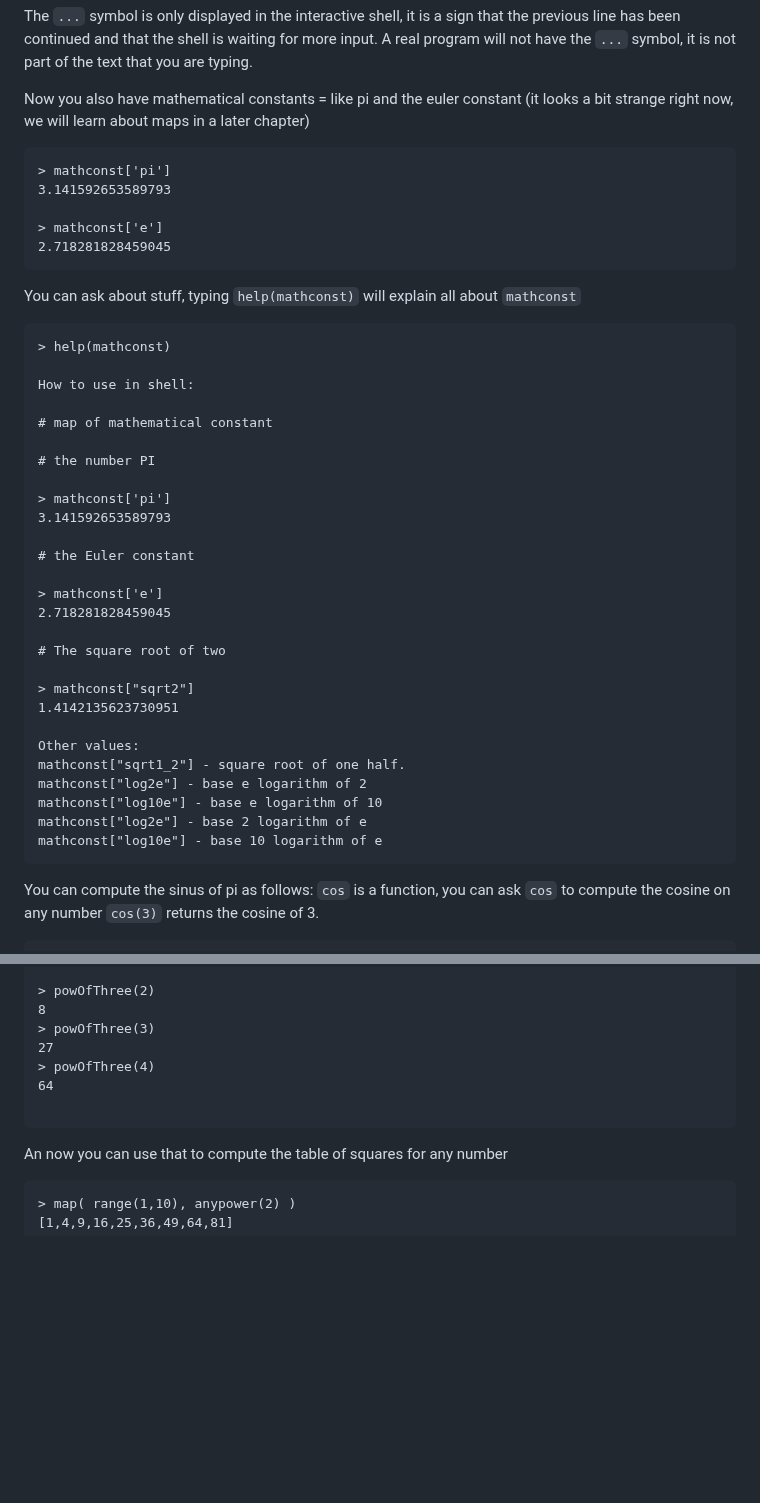
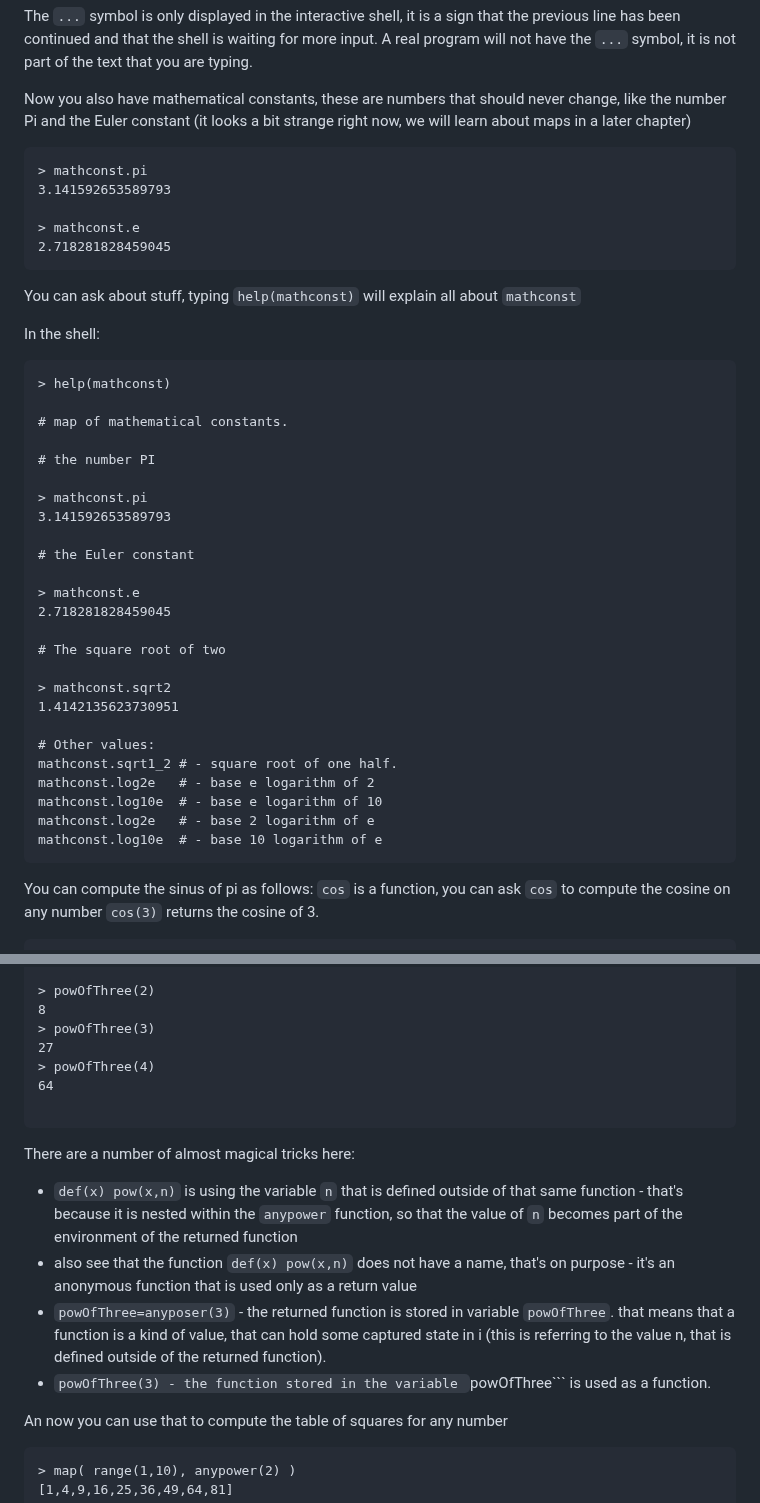
Before and after one commit to MoserMichael/jscriptparse, a Markdown page: PYXTUT.md, 2 parts joined by grey strips. GitHub-like rendering; blank space fills up the shorter version.

````diff
--- a/PYXTUT.md
+++ b/PYXTUT.md
@@ -134,46 +134,46 @@
 A real program will not have the ```...``` symbol, it is not part of the text that you are typing.
 
 
-Now you also have mathematical constants = like pi and the euler constant (it looks a bit strange right now, we will learn about maps in a later chapter)
-
-```
-> mathconst['pi']
+Now you also have mathematical constants, these are numbers that should never change, like the number Pi and the Euler constant (it looks a bit strange right now, we will learn about maps in a later chapter)
+
+```
+> mathconst.pi
 3.141592653589793
 
-> mathconst['e']
+> mathconst.e
 2.718281828459045
 ```
 
 You can ask about stuff, typing  ```help(mathconst)``` will explain all about ```mathconst```
 
+In the shell:
+
 ```
 > help(mathconst)
 
-How to use in shell:
-
-# map of mathematical constant
+# map of mathematical constants.
 
 # the number PI
 
-> mathconst['pi']
+> mathconst.pi
 3.141592653589793
 
 # the Euler constant
 
-> mathconst['e']
+> mathconst.e
 2.718281828459045
 
 # The square root of two
 
-> mathconst["sqrt2"]
+> mathconst.sqrt2
 1.4142135623730951
 
-Other values:
-mathconst["sqrt1_2"] - square root of one half.
-mathconst["log2e"] - base e logarithm of 2
-mathconst["log10e"] - base e logarithm of 10
-mathconst["log2e"] - base 2 logarithm of e
-mathconst["log10e"] - base 10 logarithm of e
+# Other values:
+mathconst.sqrt1_2 # - square root of one half.
+mathconst.log2e   # - base e logarithm of 2
+mathconst.log10e  # - base e logarithm of 10
+mathconst.log2e   # - base 2 logarithm of e
+mathconst.log10e  # - base 10 logarithm of e
 ```
 
 You can compute the sinus of pi as follows: ```cos``` is a function, you can ask ```cos``` to compute the cosine on any number ```cos(3)``` returns the cosine of 3.
@@ -445,6 +489,13 @@
 
 ```
 
+There are a number of almost magical tricks here:
+
+- ```def(x) pow(x,n)``` is using the variable ```n``` that is defined outside of that same function - that's because it is nested within the ```anypower``` function, so that the value of ```n``` becomes part of the environment of the returned function
+-  also see that the function ```def(x) pow(x,n)``` does not have a name, that's on purpose - it's an anonymous function that is used only as a return value
+-   ```powOfThree=anyposer(3)``` - the returned function is stored in variable ```powOfThree```. that means that a function is a kind of value, that can hold some captured state in i (this is referring to the value n, that is defined outside of the returned function).
+- ```powOfThree(3) - the function stored in the variable ```powOfThree``` is used as a function.
+
 An now you can use that to compute the table of squares for any number
 
 ```
````
Also changed, not shown: other parts of PYXTUT.md (+92 -46 lines), PYXHISTORY.md (added, +11 -0 lines).
